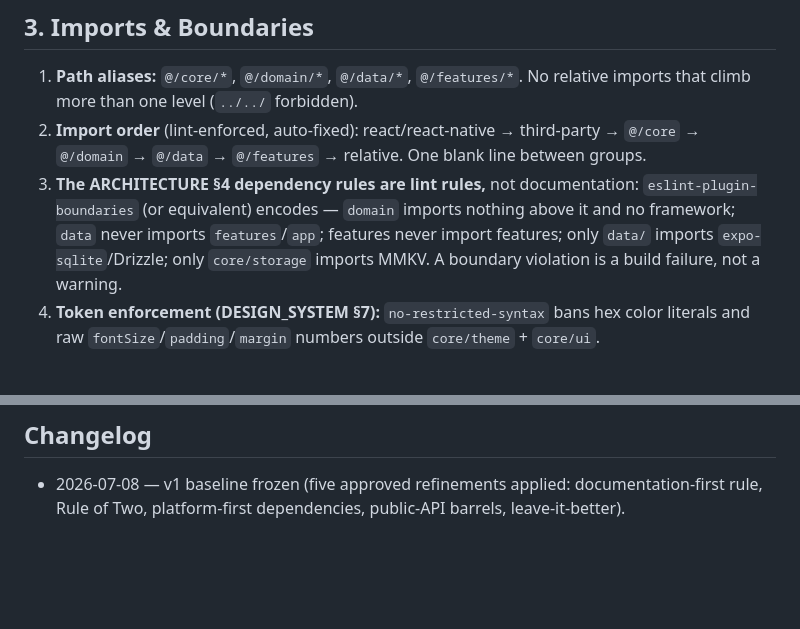
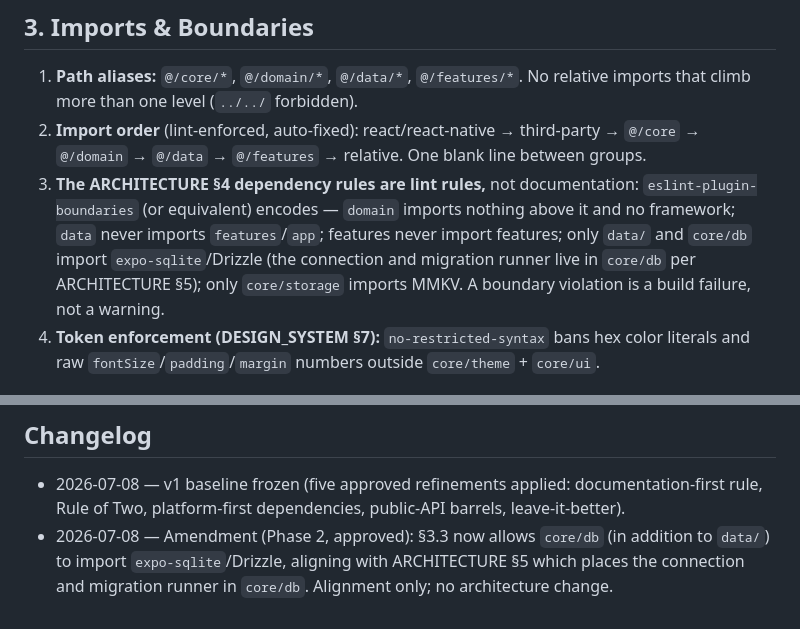
Before and after one commit to ianas5/mine, a Markdown page: docs/CODING_STANDARDS.md, 2 parts joined by grey strips. GitHub-like rendering; blank space fills up the shorter version.

```diff
--- a/docs/CODING_STANDARDS.md
+++ b/docs/CODING_STANDARDS.md
@@ -30,7 +30,7 @@
 
 1. **Path aliases:** `@/core/*`, `@/domain/*`, `@/data/*`, `@/features/*`. No relative imports that climb more than one level (`../../` forbidden).
 2. **Import order** (lint-enforced, auto-fixed): react/react-native → third-party → `@/core` → `@/domain` → `@/data` → `@/features` → relative. One blank line between groups.
-3. **The ARCHITECTURE §4 dependency rules are lint rules,** not documentation: `eslint-plugin-boundaries` (or equivalent) encodes — `domain` imports nothing above it and no framework; `data` never imports `features`/`app`; features never import features; only `data/` imports `expo-sqlite`/Drizzle; only `core/storage` imports MMKV. A boundary violation is a build failure, not a warning.
+3. **The ARCHITECTURE §4 dependency rules are lint rules,** not documentation: `eslint-plugin-boundaries` (or equivalent) encodes — `domain` imports nothing above it and no framework; `data` never imports `features`/`app`; features never import features; only `data/` and `core/db` import `expo-sqlite`/Drizzle (the connection and migration runner live in `core/db` per ARCHITECTURE §5); only `core/storage` imports MMKV. A boundary violation is a build failure, not a warning.
 4. **Token enforcement (DESIGN_SYSTEM §7):** `no-restricted-syntax` bans hex color literals and raw `fontSize`/`padding`/`margin` numbers outside `core/theme` + `core/ui`.
 
 ## 4. React & Component Patterns
@@ -101,3 +101,4 @@
 ## Changelog
 
 - 2026-07-08 — v1 baseline frozen (five approved refinements applied: documentation-first rule, Rule of Two, platform-first dependencies, public-API barrels, leave-it-better).
+- 2026-07-08 — Amendment (Phase 2, approved): §3.3 now allows `core/db` (in addition to `data/`) to import `expo-sqlite`/Drizzle, aligning with ARCHITECTURE §5 which places the connection and migration runner in `core/db`. Alignment only; no architecture change.
```
Also changed, not shown: docs/ARCHITECTURE.md (+2 -1 lines), docs/journal/checkpoint-A.md (added, +72 -0 lines).
